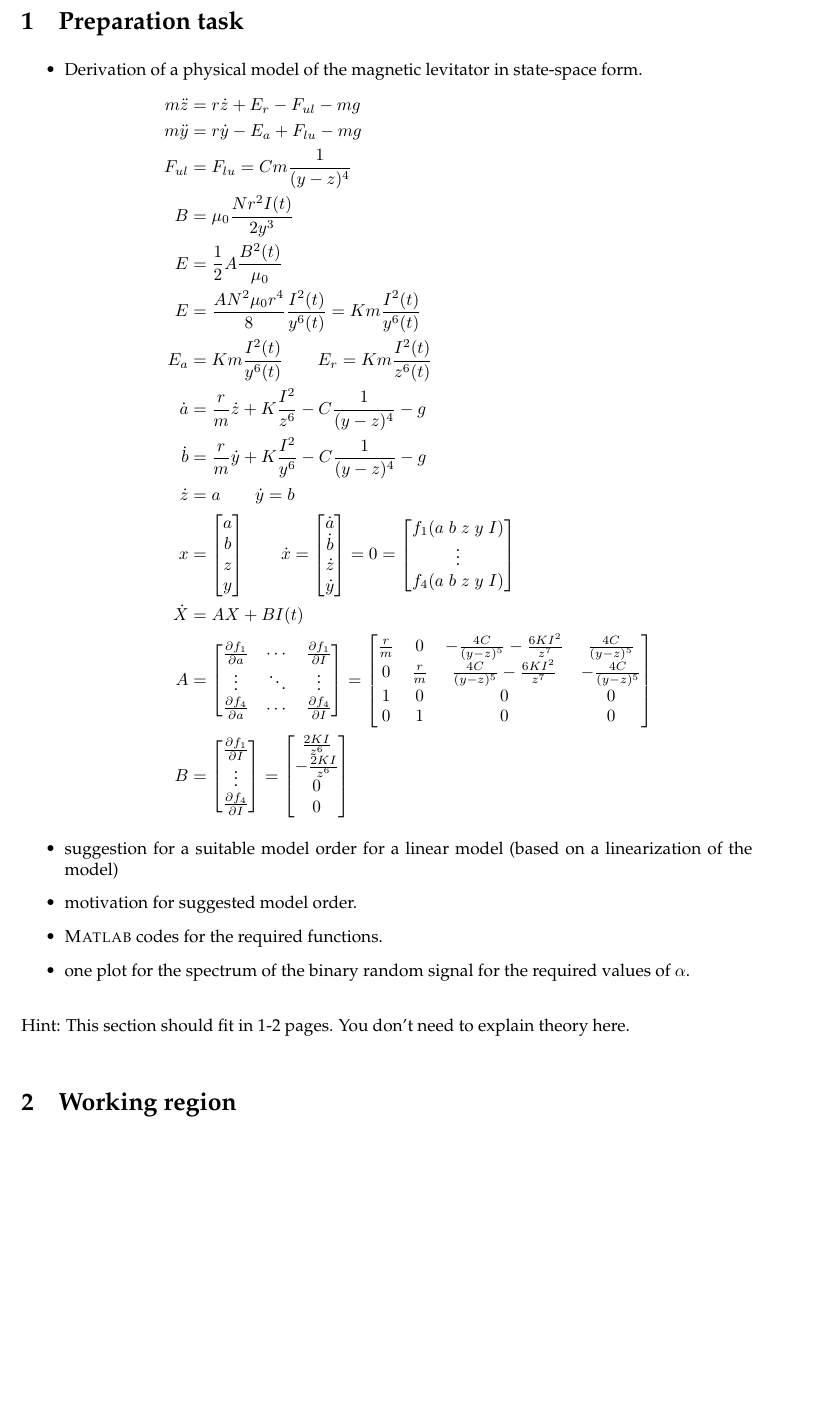
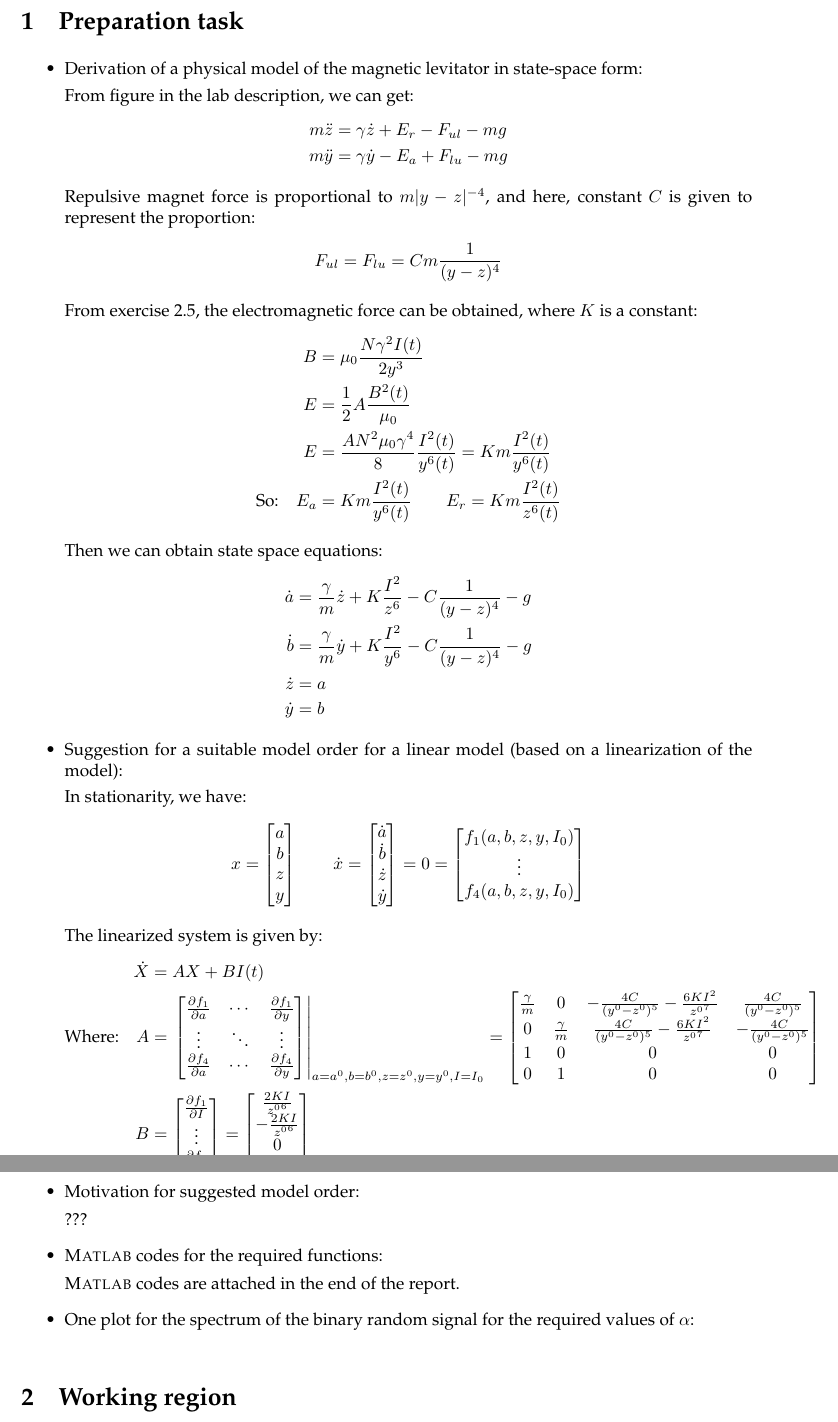
Before and after one commit to JasperRice/EL2820-Lab3, a LaTeX document (Report/latex_report_2017/report template latex.tex): part of page 2 of 5 before the commit and two parts of pages 2 and 3 of 5 after it, the two joined at a grey line, cut so that both start at the same text, the shorter picture padded with empty space. Compiled offline with pdfLaTeX.

Commit message:
Preparation task almost done.

```diff
--- a/Report/latex_report_2017/report template latex.tex
+++ b/Report/latex_report_2017/report template latex.tex
@@ -17,6 +17,7 @@
 
 %%%%% My packages
 \usepackage{listings}
+\usepackage{amstext}
 \usepackage{color, xcolor}
 %\usepackage{amsmath,mathtools,amssymb,amsfonts,dsfont,cancel} %Math Package
 %%%%%
@@ -43,29 +44,47 @@ escapeinside={\%*}{*)}, % if you want to add a comment within your code
 %%%%%%%%%%%%%%%%%%%%%%%%%%%%%%%%%%%%%%%%
 \section{Preparation task}
 \begin{itemize}
-    \item Derivation of a physical model of the magnetic levitator in state-space form.
+    \item Derivation of a physical model of the magnetic levitator in state-space form:
+    \par From figure in the lab description, we can get:
 	\begin{align*}
-		m \ddot{z} &= r \dot{z} + E_{r} - F_{ul} - mg \\
-		m \ddot{y} &= r \dot{y} - E_{a} + F_{lu} - mg \\
-		F_{ul} &= F_{lu} = C m \frac{1}{(y - z)^{4}} \\
-		B &= \mu_{0} \frac{N r^{2} I(t)}{2 y^{3}} \\
+		m \ddot{z} &= \gamma \dot{z} + E_{r} - F_{ul} - mg \\
+		m \ddot{y} &= \gamma \dot{y} - E_{a} + F_{lu} - mg
+	\end{align*}
+	\par Repulsive magnet force is proportional to $m \vert y - z \vert^{-4}$, and here, constant $C$ is given to represent the proportion:
+	\begin{align*}
+		F_{ul} &= F_{lu} = C m \frac{1}{(y - z)^{4}}
+	\end{align*}
+	\par From exercise 2.5, the electromagnetic force can be obtained, where $K$ is a constant:
+	\begin{align*}
+		B &= \mu_{0} \frac{N \gamma^{2} I(t)}{2 y^{3}} \\
 		E &= \frac{1}{2} A \frac{B^{2}(t)}{\mu_{0}} \\
-		E &= \frac{A N^{2} \mu_{0} r^{4}}{8} \frac{I^{2}(t)}{y^{6}(t)} = K m \frac{I^{2}(t)}{y^{6}(t)} \\
-		E_{a} &= K m \frac{I^{2}(t)}{y^{6}(t)} \qquad E_{r} = K m \frac{I^{2}(t)}{z^{6}(t)} \\
-		\dot{a} &= \frac{r}{m} \dot{z} + K \frac{I^{2}}{z^{6}} - C \frac{1}{(y - z)^{4}} - g \\
-		\dot{b} &= \frac{r}{m} \dot{y} + K \frac{I^{2}}{y^{6}} - C \frac{1}{(y - z)^{4}} - g \\
-		\dot{z} &= a \qquad \dot{y} = b \\
-		x &= \begin{bmatrix} a \\ b \\ z \\ y \end{bmatrix} \qquad \dot{x} = \begin{bmatrix} \dot{a} \\ \dot{b} \\ \dot{z} \\ \dot{y} \end{bmatrix} = 0 = \begin{bmatrix} f_{1}(a \; b \; z \; y \; I) \\ \vdots \\ f_{4}(a \; b \; z \; y \; I) \end{bmatrix} \\
+		E &= \frac{A N^{2} \mu_{0} \gamma^{4}}{8} \frac{I^{2}(t)}{y^{6}(t)} = K m \frac{I^{2}(t)}{y^{6}(t)} \\
+		\text{So:} \quad E_{a} &= K m \frac{I^{2}(t)}{y^{6}(t)} \qquad E_{r} = K m \frac{I^{2}(t)}{z^{6}(t)}
+	\end{align*}
+	\par Then we can obtain state space equations:
+	\begin{align*}
+		\dot{a} &= \frac{\gamma}{m} \dot{z} + K \frac{I^{2}}{z^{6}} - C \frac{1}{(y - z)^{4}} - g \\
+		\dot{b} &= \frac{\gamma}{m} \dot{y} + K \frac{I^{2}}{y^{6}} - C \frac{1}{(y - z)^{4}} - g \\
+		\dot{z} &= a \\
+		\dot{y} &= b
+	\end{align*}
+	\item Suggestion for a suitable model order for a linear model (based on a linearization of the model):
+	\par In stationarity, we have:
+	\begin{align*}
+		x &= \begin{bmatrix} a \\ b \\ z \\ y \end{bmatrix} \qquad \dot{x} = \begin{bmatrix} \dot{a} \\ \dot{b} \\ \dot{z} \\ \dot{y} \end{bmatrix} = 0 = \begin{bmatrix} f_{1}(a, b, z, y, I_{0}) \\ \vdots \\ f_{4}(a, b, z, y, I_{0}) \end{bmatrix}
+	\end{align*}
+	\par The linearized system is given by:
+	\begin{align*}
 		\dot{X} &= A X + B I(t) \\
-		A &= \begin{bmatrix} \frac{\partial f_{1}}{\partial a} & \cdots & \frac{\partial f_{1}}{\partial I} \\ \vdots & \ddots & \vdots \\ \frac{\partial f_{4}}{\partial a} & \cdots & \frac{\partial f_{4}}{\partial I} \end{bmatrix} = \begin{bmatrix} \frac{r}{m} & 0 & - \frac{4 C}{(y - z)^{5}} - \frac{6 K I^{2}}{z^{7}} & \frac{4 C}{(y - z)^{5}} \\ 0 & \frac{r}{m} & \frac{4 C}{(y - z)^{5}} - \frac{6 K I^{2}}{z^{7}} & - \frac{4 C}{(y - z)^{5}} \\ 1 & 0 & 0 & 0 \\ 0 & 1 & 0 & 0 \end{bmatrix} \\
-		B &= \begin{bmatrix} \frac{\partial f_{1}}{\partial I} \\ \vdots \\ \frac{\partial f_{4}}{\partial I} \end{bmatrix} = \begin{bmatrix} \frac{2 K I}{z^{6}} \\ - \frac{2 K I}{z^{6}} \\ 0 \\ 0 \end{bmatrix}
+		\text{Where:} \quad A &= \left. \begin{bmatrix} \frac{\partial f_{1}}{\partial a} & \cdots & \frac{\partial f_{1}}{\partial y} \\ \vdots & \ddots & \vdots \\ \frac{\partial f_{4}}{\partial a} & \cdots & \frac{\partial f_{4}}{\partial y} \end{bmatrix} \right|_{a = a^{0}, b = b^{0}, z = z^{0}, y = y^{0}, I = I_{0}} = \begin{bmatrix} \frac{\gamma}{m} & 0 & - \frac{4 C}{(y^{0} - z^{0})^{5}} - \frac{6 K I^{2}}{{z^{0}}^{7}} & \frac{4 C}{(y^{0} - z^{0})^{5}} \\ 0 & \frac{\gamma}{m} & \frac{4 C}{(y^{0} - z^{0})^{5}} - \frac{6 K I^{2}}{{z^{0}}^{7}} & - \frac{4 C}{(y^{0} - z^{0})^{5}} \\ 1 & 0 & 0 & 0 \\ 0 & 1 & 0 & 0 \end{bmatrix} \\
+		B &= \begin{bmatrix} \frac{\partial f_{1}}{\partial I} \\ \vdots \\ \frac{\partial f_{4}}{\partial I} \end{bmatrix} = \begin{bmatrix} \frac{2 K I}{{z^{0}}^{6}} \\ - \frac{2 K I}{{z^{0}}^{6}} \\ 0 \\ 0 \end{bmatrix}
 	\end{align*}
-    \item suggestion for a suitable model order for a linear model (based on a linearization of the model)
-    \item motivation for suggested model order.
-    \item \textsc{Matlab} codes for the required functions.
-    \item one plot for the spectrum of the binary random signal for the required values of $\alpha$.
+    \item Motivation for suggested model order:
+    \par ???
+    \item \textsc{Matlab} codes for the required functions:
+    \par \textsc{Matlab} codes are attached in the end of the report.
+    \item One plot for the spectrum of the binary random signal for the required values of $\alpha$:
 \end{itemize}
-Hint: This section should fit in 1-2 pages. You don't need to explain theory here.
 %%%%%%%%%%%%%%%%%%%%%%%%%%%%%%%%%%%%%%%%
 
 %%%%%%%%%%%%%%%%%%%%%%%%%%%%%%%%%%%%%%%%
```
Also changed, not shown: Report/latex_report_2017/report template latex.pdf, 4 other files.
